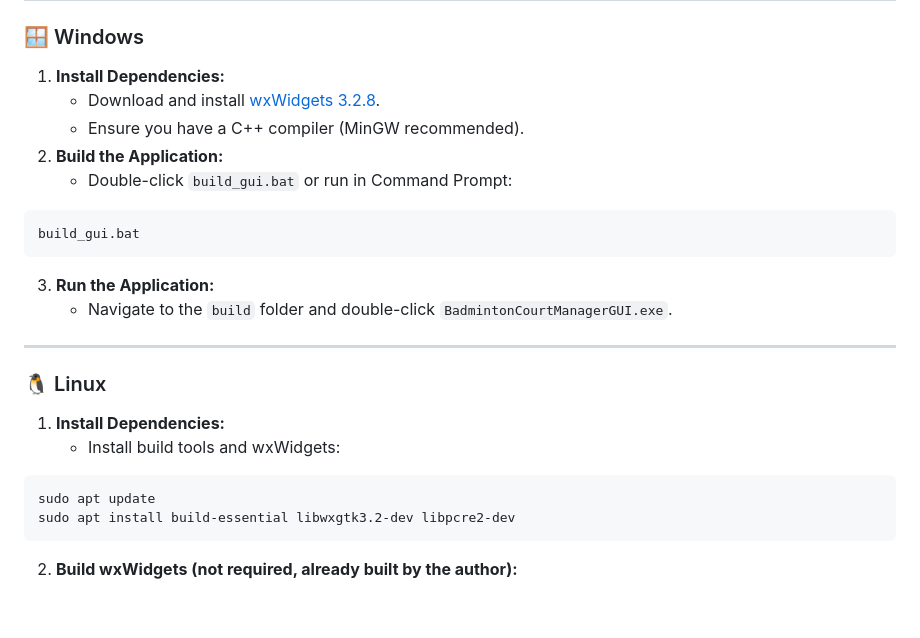
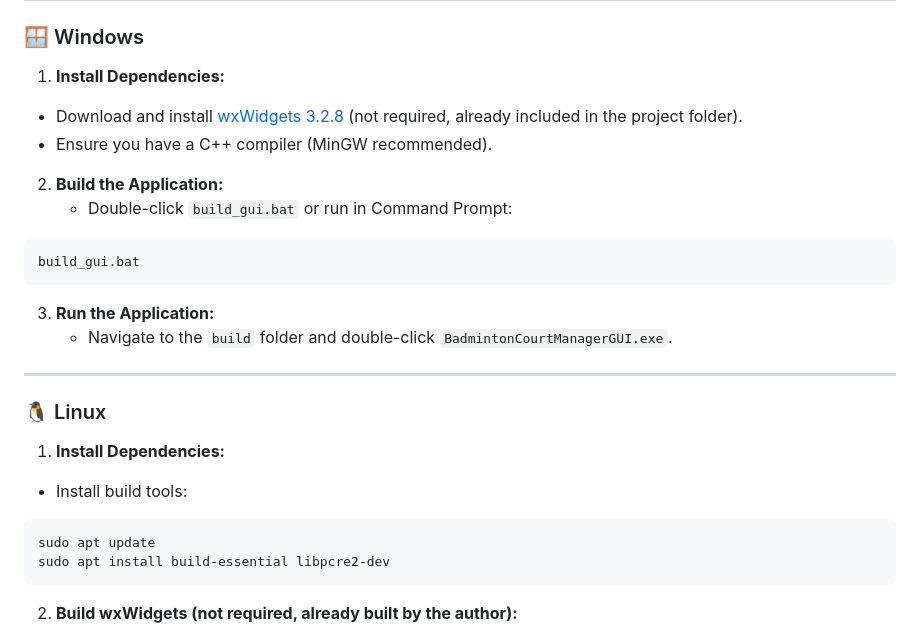
Before and after one commit to ndeshi06/PROJECT_OOP_LAB, a Markdown page: README.md, the part around the change. Drawn GitHub-style; blank space fills up the shorter version.

Commit message:
chua done<(")

````diff
--- a/README.md
+++ b/README.md
@@ -65,7 +65,7 @@ cd PROJECT_OOP_LAB
 
 ### 🪟 Windows
 1. **Install Dependencies:**
-   - Download and install [wxWidgets 3.2.8](https://www.wxwidgets.org/downloads/).
+  - Download and install [wxWidgets 3.2.8](https://www.wxwidgets.org/downloads/) (not required, already included in the project folder).
    - Ensure you have a C++ compiler (MinGW recommended).
 2. **Build the Application:**
    - Double-click `build_gui.bat` or run in Command Prompt:
@@ -79,10 +79,10 @@ cd PROJECT_OOP_LAB
 
 ### 🐧 Linux
 1. **Install Dependencies:**
-   - Install build tools and wxWidgets:
+  - Install build tools:
   ```bash
   sudo apt update
-  sudo apt install build-essential libwxgtk3.2-dev libpcre2-dev
+  sudo apt install build-essential libpcre2-dev
   ```
 2. **Build wxWidgets (not required, already built by the author):**
   > ⚠️ **Note:** You can skip this step because wxWidgets is already pre-built in the project folder. **Only perform this if you encounter errors related to the wxWidgets library or if you want to rebuild wxWidgets yourself.**
````
